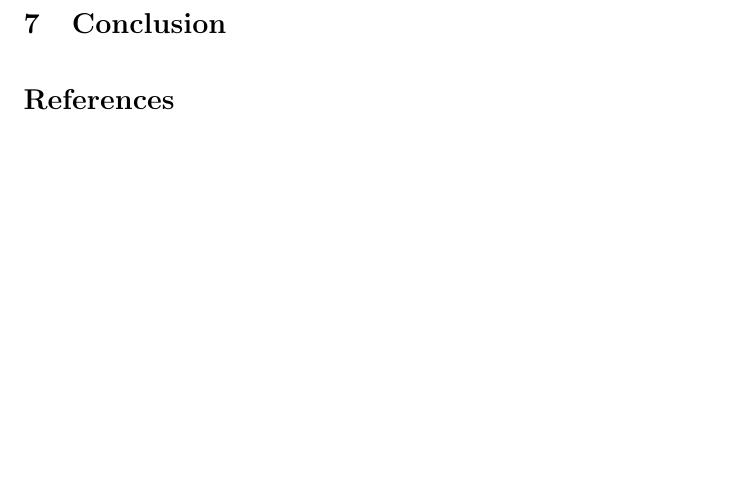
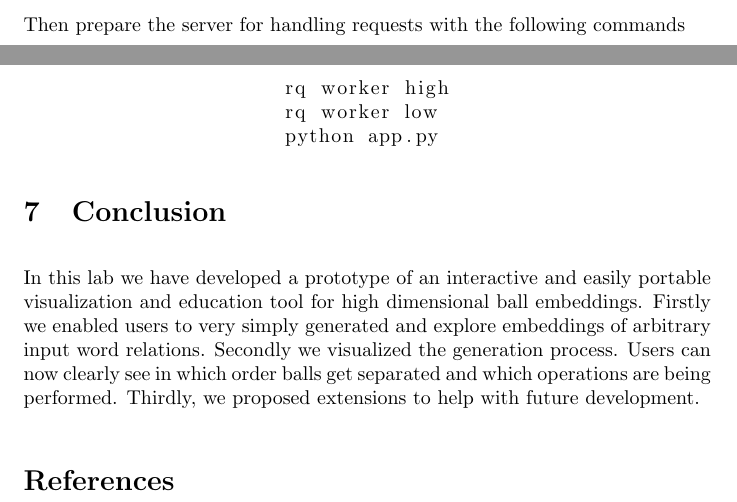
Before and after one commit to Rechargeable22/AI-Language-Lab-N-Ball_visualization-Clone, a LaTeX document (report/report.tex): part of page 19 of 19 before the commit and two parts of pages 18 and 19 of 19 after it, the two joined at a grey line, cut at the place of the change, the shorter picture padded with empty space. Compiled offline with pdfLaTeX.

Commit message:
added dev information 2

```diff
--- a/report/report.tex
+++ b/report/report.tex
@@ -341,19 +341,25 @@ pip install --upgrade -r requirements.txt
 \end{tabular}
 \end{center}
 
-Then prepare the server for
+Then prepare the server for handling requests with the following commands
+
+\begin{center}
+\begin{tabular}{c}
+\begin{lstlisting}
+rq worker high
+rq worker low
+python app.py
+\end{lstlisting}
+\end{tabular}
+\end{center}
+
+
+\section{Conclusion}
+In this lab we have developed a prototype of an interactive and easily portable visualization and education tool for high dimensional ball embeddings. Firstly we enabled users to very simply generated and explore embeddings of arbitrary input word relations. Secondly we visualized the generation process. Users can now clearly see in which order balls get separated and which operations are being performed. Thirdly, we proposed extensions to help with future development.
 
 
 
 
-
-
-
-
-
-
-
-\section{Conclusion}
 
 
 	%
```
Also changed, not shown: report/report.pdf, 3 other files.
